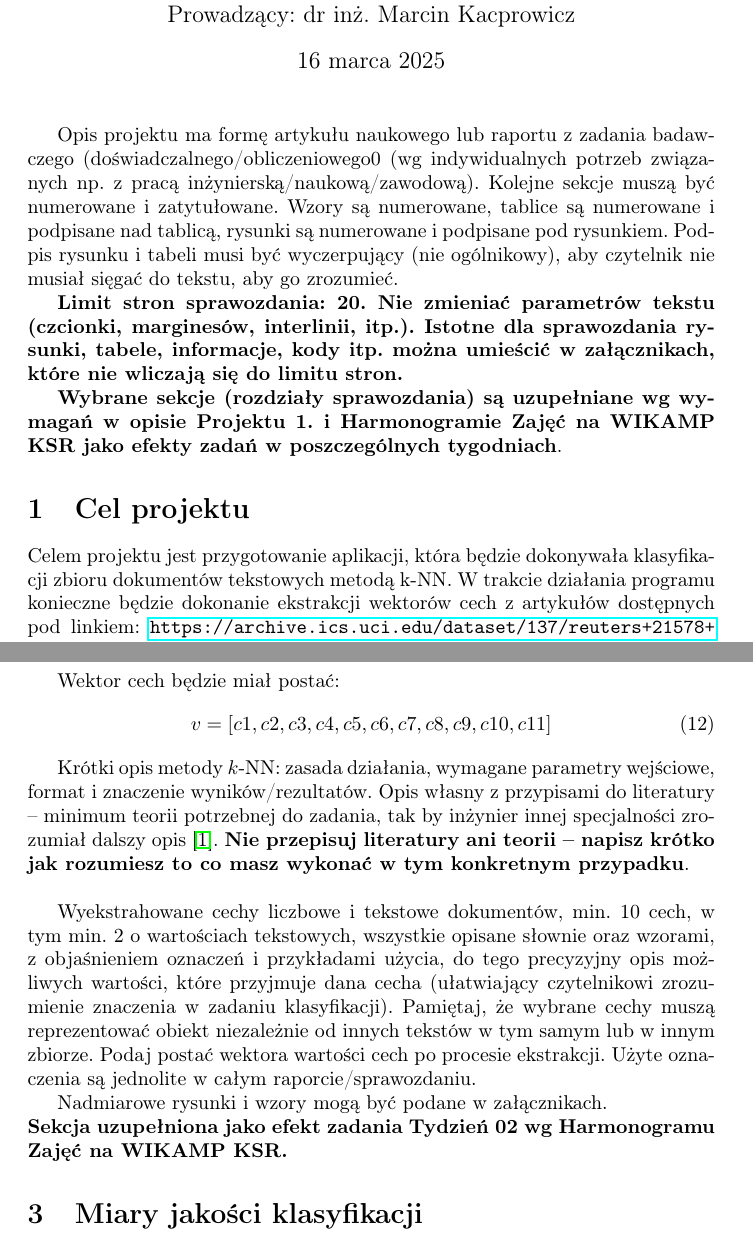
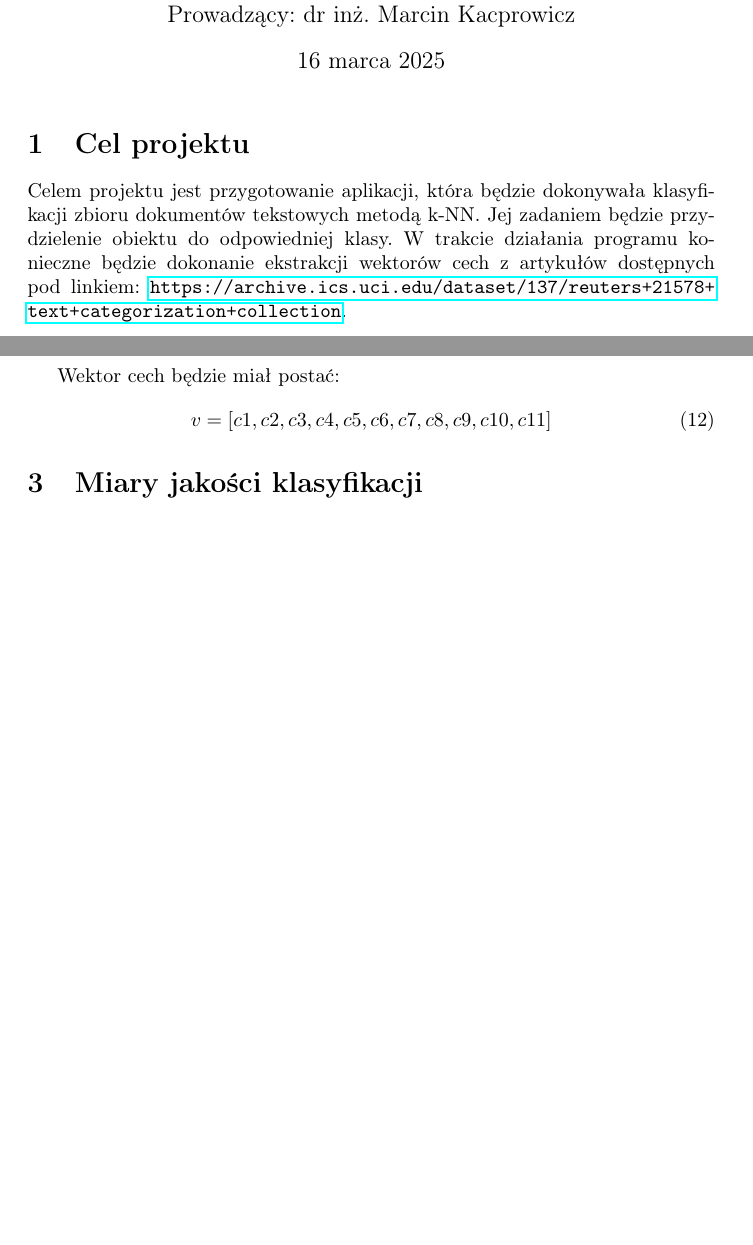
Before and after one commit to 247806/Semestr6, a LaTeX document (KSR/Projekt1/Sprawozdanie-projekt-1-klasyfikacja.tex): two parts of pages 1 and 4 of 6 before the commit and two parts of pages 1 and 4 of 5 after it, joined at a grey line, cut so that both start at the same text, the shorter picture padded with empty space. Compiled offline with pdfLaTeX.

Commit message:
ksr -> sprawozdanie etap1

```diff
--- a/KSR/Projekt1/Sprawozdanie-projekt-1-klasyfikacja.tex
+++ b/KSR/Projekt1/Sprawozdanie-projekt-1-klasyfikacja.tex
@@ -17,21 +17,7 @@
 \begin{document}
 \maketitle
 
-Opis projektu ma formę artykułu naukowego lub raportu z zadania
-badawczego (doświadczalnego/obliczeniowego0 (wg indywidualnych potrzeb związanych np. z
-pracą inżynierską/naukową/zawodową). Kolejne sekcje muszą być numerowane i
-zatytułowane. Wzory są numerowane, tablice są numerowane i podpisane nad
-tablicą, rysunki są numerowane i podpisane pod rysunkiem. Podpis rysunku i
-tabeli musi być wyczerpujący (nie ogólnikowy), aby czytelnik nie musiał sięgać do tekstu, aby go
-zrozumieć.\\
-\indent {\bf Limit stron sprawozdania: 20. Nie zmieniać parametrów tekstu
-(czcionki, marginesów, interlinii, itp.). Istotne dla sprawozdania rysunki,
-tabele, informacje, kody itp. można umieścić w załącznikach, które nie wliczają
-się do limitu stron.}\\
-\indent {\bf Wybrane sekcje (rozdziały sprawozdania) są uzupełniane wg wymagań w
-opisie Projektu 1. i Harmonogramie Zajęć na WIKAMP KSR jako efekty zadań w~poszczególnych tygodniach}.
 
 \section{Cel projektu}
-\indent Celem projektu jest przygotowanie aplikacji, która będzie dokonywała klasyfikacji zbioru dokumentów tekstowych metodą k-NN. W trakcie działania programu konieczne będzie dokonanie ekstrakcji wektorów cech z artykułów dostępnych pod linkiem:
+\indent Celem projektu jest przygotowanie aplikacji, która będzie dokonywała klasyfikacji zbioru dokumentów tekstowych metodą k-NN. Jej zadaniem będzie przydzielenie obiektu do odpowiedniej klasy. W trakcie działania programu konieczne będzie dokonanie ekstrakcji wektorów cech z artykułów dostępnych pod linkiem:
 \url{https://archive.ics.uci.edu/dataset/137/reuters+21578+text+categorization+collection}. \\
-\indent Zwięzły (2-3 zdania) opis
@@ -113,24 +88,6 @@ Wektor cech będzie miał postać:
         \begin{equation}
           v = [c1, c2, c3, c4, c5, c6, c7, c8, c9, c10, c11]
         \end{equation}
-
-Krótki opis metody $k$-NN: zasada działania, wymagane parametry wejściowe, format
-i~znaczenie wyników/rezultatów. Opis własny z przypisami do literatury -- minimum
-teorii potrzebnej do zadania, tak by inżynier innej specjalności zrozumiał dalszy
-opis \cite{tadeusiewicz90}. {\bf Nie przepisuj literatury ani teorii -- napisz krótko jak
-rozumiesz to co masz wykonać w tym konkretnym przypadku}.\\
-
-Wyekstrahowane cechy liczbowe i tekstowe dokumentów, min. 10 cech, w tym min. 2
-o wartościach tekstowych, wszystkie
-opisane słownie oraz wzorami, z objaśnieniem oznaczeń i przykładami użycia, do
-tego precyzyjny opis możliwych wartości, które przyjmuje dana cecha (ułatwiający
-czytelnikowi zrozumienie znaczenia w zadaniu klasyfikacji). Pamiętaj, że wybrane
-cechy muszą reprezentować obiekt niezależnie od innych tekstów w tym samym lub w
-innym zbiorze. Podaj postać wektora wartości cech po procesie ekstrakcji. Użyte oznaczenia są jednolite w całym
-raporcie/sprawozdaniu. \\
-\indent Nadmiarowe rysunki i wzory mogą być podane w załącznikach. \\
-\noindent {\bf Sekcja uzupełniona jako efekt zadania Tydzień 02 wg Harmonogramu Zajęć
-na WIKAMP KSR.}
 
 \section{Miary jakości klasyfikacji}
 Miary jakości klasyfikacji (Accuracy, Precision,
```
Also changed, not shown: KSR/Projekt1/Sprawozdanie-projekt-1-klasyfikacja.tex (21 more changed lines), 2 other files.
